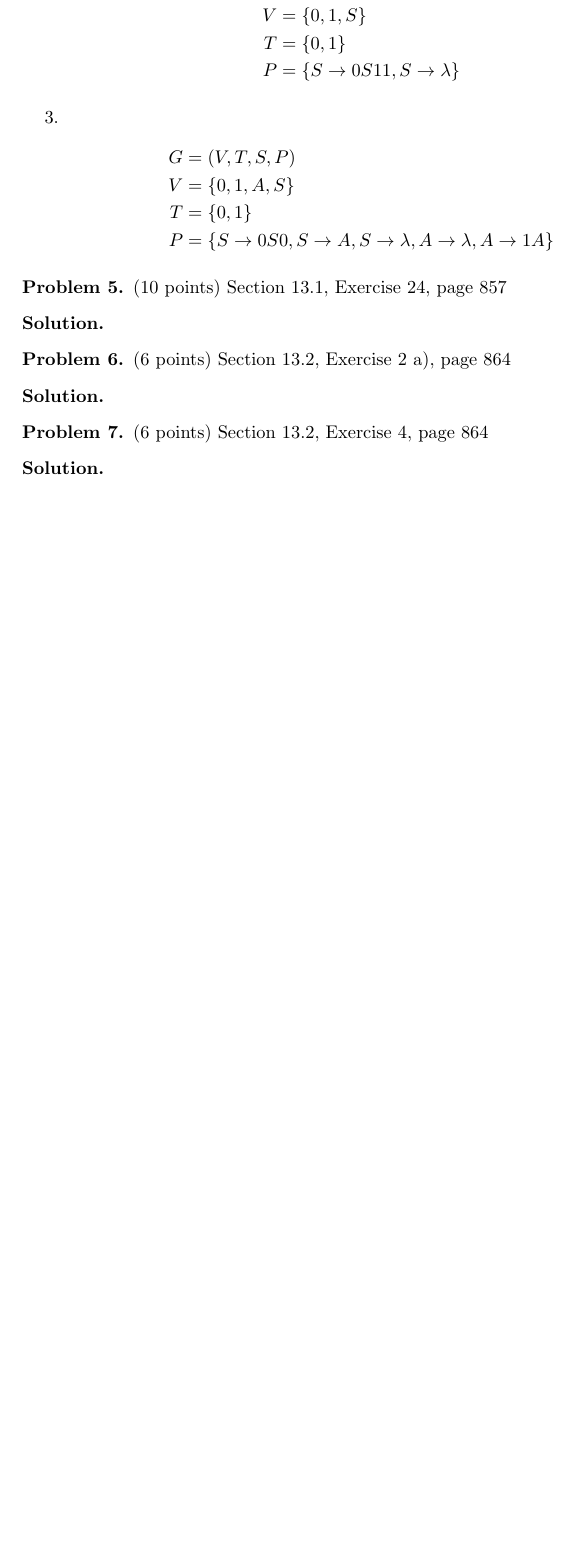
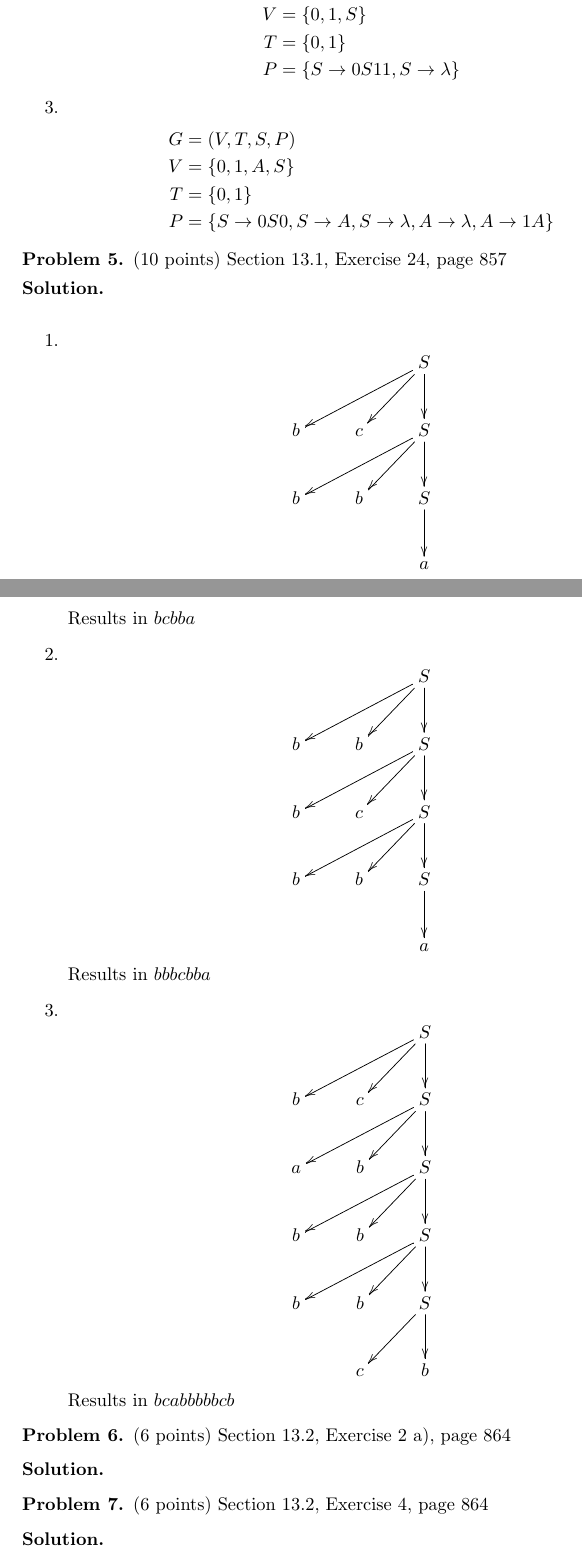
Before and after one commit to JosephMart/CSCE222, a LaTeX problem sheet (HW10/martinsen-joseph-hw10.tex): part of page 3 of 4 before the commit and two parts of pages 3 and 4 of 5 after it, the two joined at a grey line, cut so that both start at the same text, the shorter picture padded with empty space. Compiled offline with pdfLaTeX.

Commit message:
10-5 done

```diff
--- a/HW10/martinsen-joseph-hw10.tex
+++ b/HW10/martinsen-joseph-hw10.tex
@@ -180,7 +180,44 @@ Section 13.1, Exercise 18, page 856
 \begin{problem} (10 points)
 Section 13.1, Exercise 24, page 857
 \end{problem}
-\begin{solution}
+\begin{solution} \ \\
+\begin{enumerate}
+  \item
+  $$
+  \xymatrix{
+    & & S \ar[dll] \ar[dl] \ar[d] \\
+    b & c & S \ar[dll] \ar[dl] \ar[d] \\
+    b & b & S  \ar[d] \\
+    &  & a
+  }
+  $$
+  Results in $bcbba$
+
+  \item
+  $$
+  \xymatrix{
+    & & S \ar[dll] \ar[dl] \ar[d] \\
+    b & b & S \ar[dll] \ar[dl] \ar[d] \\
+    b & c & S \ar[dll] \ar[dl] \ar[d] \\
+    b & b & S \ar[d] \\
+    & & a
+  }
+  $$
+  Results in $bbbcbba$
+
+  \item
+  $$
+  \xymatrix{
+    & & S \ar[dll] \ar[dl] \ar[d] \\
+    b & c & S \ar[dll] \ar[dl] \ar[d] \\
+    a & b & S \ar[dll] \ar[dl] \ar[d] \\
+    b & b & S \ar[dll] \ar[dl] \ar[d] \\
+    b & b & S \ar[dl] \ar[d] \\
+    & c & b
+  }
+  $$
+  Results in $bcabbbbbcb$
+\end{enumerate}
 \end{solution}
 
 \begin{problem} (6 points)
```
Also changed, not shown: HW10/martinsen-joseph-hw10.pdf.
